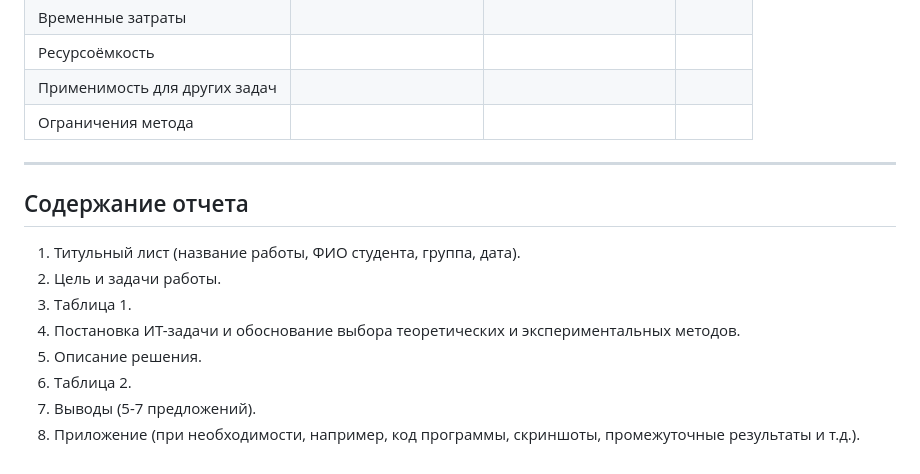
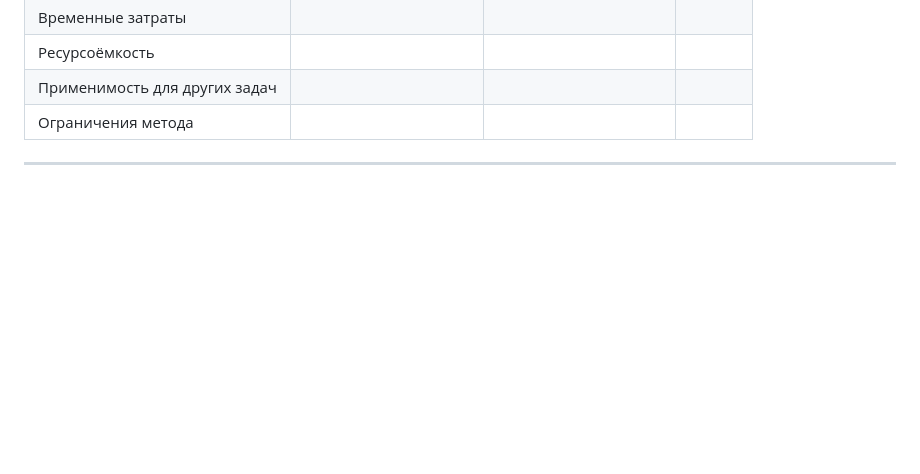
Before and after one commit to Kidallov/GeneralizedDisciplines, a Markdown page: Educational_research_workshop/lab02/report.md, the part around the change. Drawn GitHub-style; blank space fills up the shorter version.

```diff
--- a/Educational_research_workshop/lab02/report.md
+++ b/Educational_research_workshop/lab02/report.md
@@ -118,14 +118,3 @@ $$T_{bubble} \approx k \cdot n^2$$
 | Ограничения метода |                     |                    |       |
 
 ---
-
-## Содержание отчета
-
-1. Титульный лист (название работы, ФИО студента, группа, дата).
-2. Цель и задачи работы.
-3. Таблица 1.
-4. Постановка ИТ-задачи и обоснование выбора теоретических и экспериментальных методов.
-5. Описание решения.
-6. Таблица 2.
-7. Выводы (5-7 предложений).
-8. Приложение (при необходимости, например, код программы, скриншоты, промежуточные результаты и т.д.).
```
